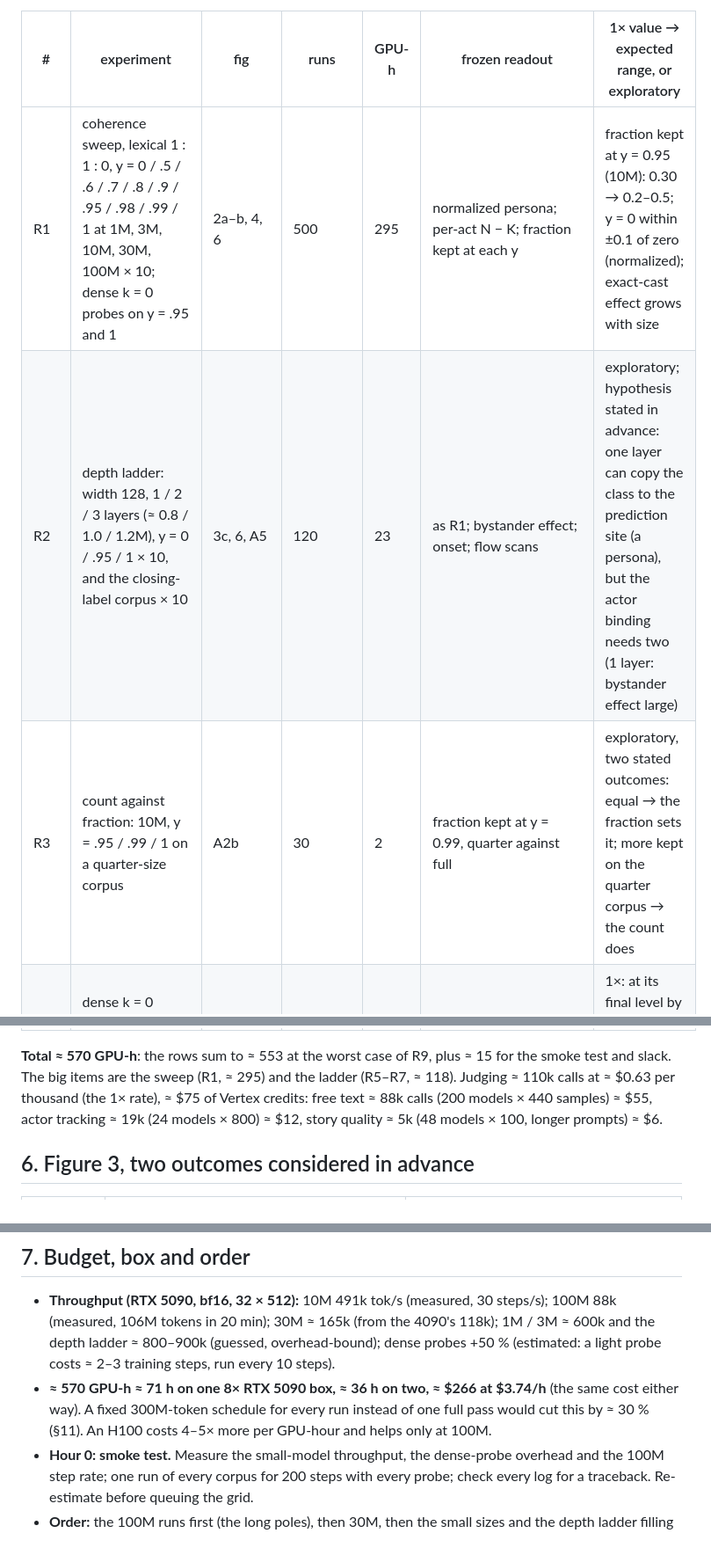
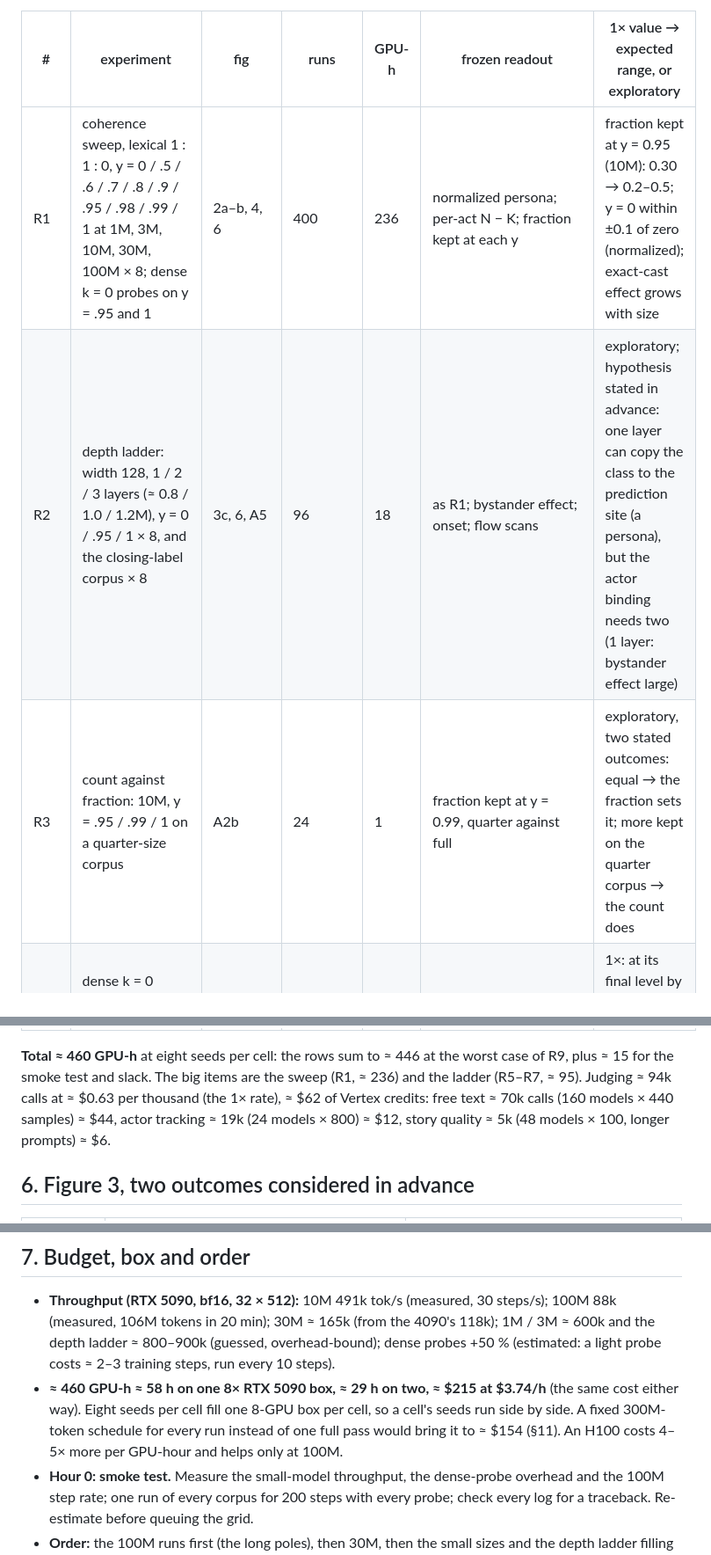
Before and after one commit to kjsatz/dramatis, a Markdown page: docs/2026-09-22_EXPERIMENT_PLAN.md, 3 parts joined by grey strips. Shown at 88% size. Rendered like a GitHub page.

```diff
--- a/docs/2026-09-22_EXPERIMENT_PLAN.md
+++ b/docs/2026-09-22_EXPERIMENT_PLAN.md
@@ -193,7 +193,7 @@ GPU-hours on RTX 5090 at the §7 throughputs.
 
 | # | experiment | fig | runs | GPU-h | frozen readout | 1× value → expected range, or exploratory |
 |---|---|---|---|---|---|---|
-| R1 | coherence sweep, lexical 1 : 1 : 0, y = 0 / .5 / .6 / .7 / .8 / .9 / .95 / .98 / .99 / 1 at 1M, 3M, 10M, 30M, 100M × 10; dense k = 0 probes on y = .95 and 1 | 2a–b, 4, 6 | 500 | 295 | normalized persona; per-act N − K; fraction kept at each y | fraction kept at y = 0.95 (10M): 0.30 → 0.2–0.5; y = 0 within ±0.1 of zero (normalized); exact-cast effect grows with size |
-| R2 | depth ladder: width 128, 1 / 2 / 3 layers (≈ 0.8 / 1.0 / 1.2M), y = 0 / .95 / 1 × 10, and the closing-label corpus × 10 | 3c, 6, A5 | 120 | 23 | as R1; bystander effect; onset; flow scans | exploratory; hypothesis stated in advance: one layer can copy the class to the prediction site (a persona), but the actor binding needs two (1 layer: bystander effect large) |
-| R3 | count against fraction: 10M, y = .95 / .99 / 1 on a quarter-size corpus | A2b | 30 | 2 | fraction kept at y = 0.99, quarter against full | exploratory, two stated outcomes: equal → the fraction sets it; more kept on the quarter corpus → the count does |
+| R1 | coherence sweep, lexical 1 : 1 : 0, y = 0 / .5 / .6 / .7 / .8 / .9 / .95 / .98 / .99 / 1 at 1M, 3M, 10M, 30M, 100M × 8; dense k = 0 probes on y = .95 and 1 | 2a–b, 4, 6 | 400 | 236 | normalized persona; per-act N − K; fraction kept at each y | fraction kept at y = 0.95 (10M): 0.30 → 0.2–0.5; y = 0 within ±0.1 of zero (normalized); exact-cast effect grows with size |
+| R2 | depth ladder: width 128, 1 / 2 / 3 layers (≈ 0.8 / 1.0 / 1.2M), y = 0 / .95 / 1 × 8, and the closing-label corpus × 8 | 3c, 6, A5 | 96 | 18 | as R1; bystander effect; onset; flow scans | exploratory; hypothesis stated in advance: one layer can copy the class to the prediction site (a persona), but the actor binding needs two (1 layer: bystander effect large) |
+| R3 | count against fraction: 10M, y = .95 / .99 / 1 on a quarter-size corpus | A2b | 24 | 1 | fraction kept at y = 0.99, quarter against full | exploratory, two stated outcomes: equal → the fraction sets it; more kept on the quarter corpus → the count does |
 | R4 | dense k = 0 probes on the y = .95 and 1 runs of R1 (the formation curve) | 2b | (in R1) | (in R1) | name effect against tokens | 1×: at its final level by 1.5k steps → forms within the first 10 % of the pass |
@@ -216,9 +216,10 @@ GPU-hours on RTX 5090 at the §7 throughputs.
 | R21 | story quality and actor tracking: completions of 100 held-out openings for every size and depth at y = 1 and 0 (3 seeds); `sample_forks.py --block persona --variants 1` for actor tracking at every size and depth (y = 1, 3 seeds) | 6, A6 | ≈ 50 models | (in R14) | judge scores; UNCLEAR rate | exploratory; TinyStories comparison (grammar early, consistency later) |
 
-**Total ≈ 570 GPU-h**: the rows sum to ≈ 553 at the worst case of R9, plus ≈ 15 for the smoke
-test and slack. The big items are the sweep (R1, ≈ 295) and the ladder (R5–R7, ≈ 118). Judging
-≈ 110k calls at ≈ $0.63 per thousand (the 1× rate), ≈ $75 of Vertex credits: free text ≈ 88k calls
-(200 models × 440 samples) ≈ $55, actor tracking ≈ 19k (24 models × 800) ≈ $12, story quality
+**Total ≈ 460 GPU-h** at eight seeds per cell: the rows sum to ≈ 446 at the worst case of R9, plus
+≈ 15 for the smoke test and slack. The big items are the sweep (R1, ≈ 236) and the ladder (R5–R7,
+≈ 95). Judging
+≈ 94k calls at ≈ $0.63 per thousand (the 1× rate), ≈ $62 of Vertex credits: free text ≈ 70k calls
+(160 models × 440 samples) ≈ $44, actor tracking ≈ 19k (24 models × 800) ≈ $12, story quality
 ≈ 5k (48 models × 100, longer prompts) ≈ $6.
 
 ## 6. Figure 3, two outcomes considered in advance
@@ -237,9 +238,9 @@ curve alongside the binding in R6.
 * **Throughput (RTX 5090, bf16, 32 × 512):** 10M 491k tok/s (measured, 30 steps/s); 100M 88k
   (measured, 106M tokens in 20 min); 30M ≈ 165k (from the 4090's 118k); 1M / 3M ≈ 600k and the
   depth ladder ≈ 800–900k (guessed, overhead-bound); dense probes +50 % (estimated: a light probe costs ≈ 2–3 training steps, run every 10 steps).
-* **≈ 570 GPU-h ≈ 71 h on one 8× RTX 5090 box, ≈ 36 h on two, ≈ $266 at $3.74/h** (the same cost
-  either way). A fixed 300M-token schedule for every run instead of one full pass would cut this
-  by ≈ 30 % (§11). An H100 costs 4–5× more per GPU-hour and helps only at 100M.
+* **≈ 460 GPU-h ≈ 58 h on one 8× RTX 5090 box, ≈ 29 h on two, ≈ $215 at $3.74/h** (the same cost
+  either way). Eight seeds per cell fill one 8-GPU box per cell, so a cell's seeds run side by side.
+  A fixed 300M-token schedule for every run instead of one full pass would bring it to ≈ $154 (§11). An H100 costs 4–5× more per GPU-hour and helps only at 100M.
 * **Hour 0: smoke test.** Measure the small-model throughput, the dense-probe overhead and the
   100M step rate; one run of every corpus for 200 steps with every probe; check every log for a
   traceback. Re-estimate before queuing the grid.
```
Also changed, not shown: other parts of docs/2026-09-22_EXPERIMENT_PLAN.md (+32 -30 lines), docs/LABNOTEBOOK.md (+10 -0 lines), docs/NEXT_SESSION.md (+3 -3 lines).
